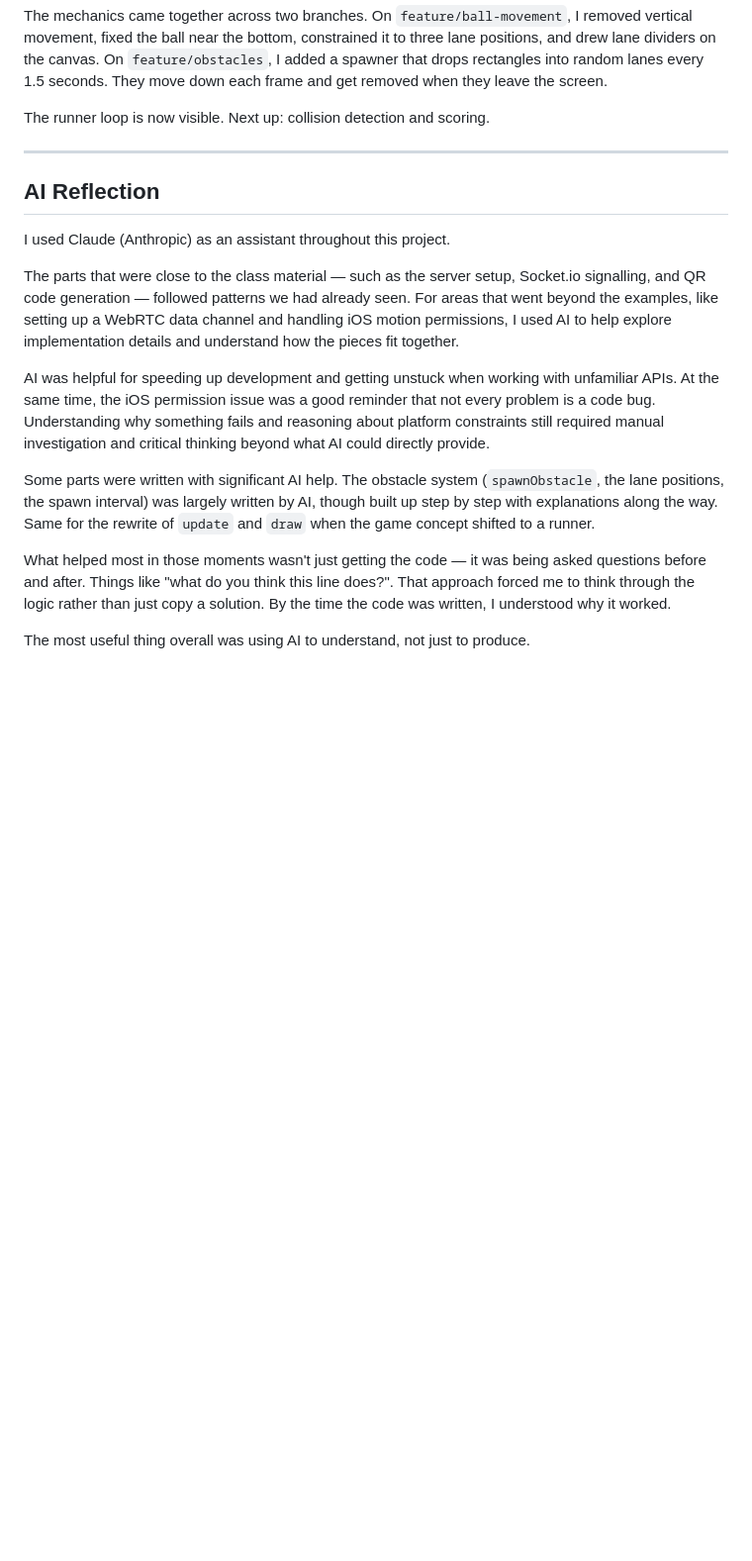
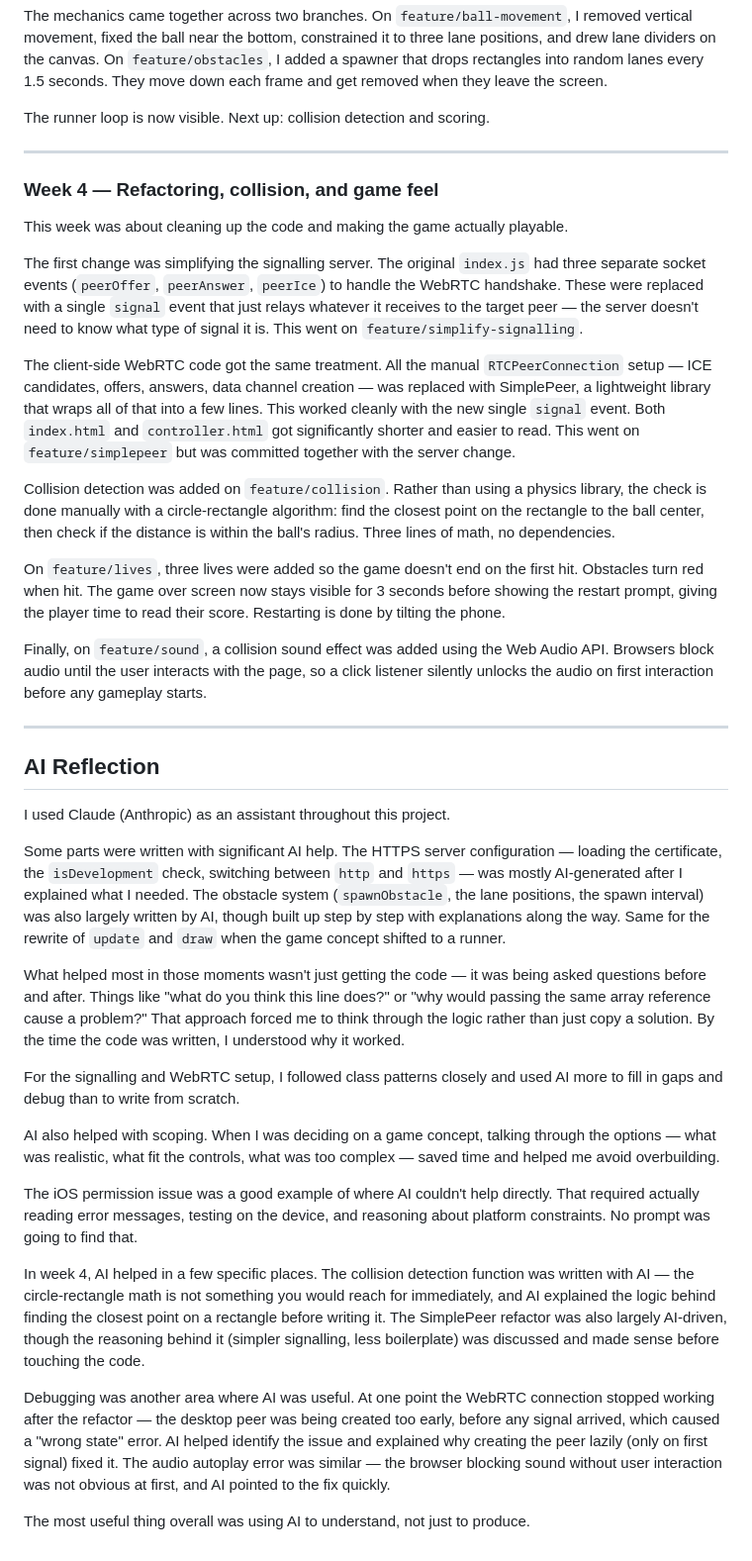
Before and after one commit to rafaelahenriques/dodge-runner, a Markdown page: README.md, the part around one of its changes. Shown at 99% size. GitHub-like rendering; blank space fills up the shorter version.

```diff
--- a/README.md
+++ b/README.md
@@ -53,16 +93,38 @@ The runner loop is now visible. Next up: collision detection and scoring.
 
 ---
 
+### Week 4 — Refactoring, collision, and game feel
+
+This week was about cleaning up the code and making the game actually playable.
+
+The first change was simplifying the signalling server. The original `index.js` had three separate socket events (`peerOffer`, `peerAnswer`, `peerIce`) to handle the WebRTC handshake. These were replaced with a single `signal` event that just relays whatever it receives to the target peer — the server doesn't need to know what type of signal it is. This went on `feature/simplify-signalling`.
+
+The client-side WebRTC code got the same treatment. All the manual `RTCPeerConnection` setup — ICE candidates, offers, answers, data channel creation — was replaced with SimplePeer, a lightweight library that wraps all of that into a few lines. This worked cleanly with the new single `signal` event. Both `index.html` and `controller.html` got significantly shorter and easier to read. This went on `feature/simplepeer` but was committed together with the server change.
+
+Collision detection was added on `feature/collision`. Rather than using a physics library, the check is done manually with a circle-rectangle algorithm: find the closest point on the rectangle to the ball center, then check if the distance is within the ball's radius. Three lines of math, no dependencies.
+
+On `feature/lives`, three lives were added so the game doesn't end on the first hit. Obstacles turn red when hit. The game over screen now stays visible for 3 seconds before showing the restart prompt, giving the player time to read their score. Restarting is done by tilting the phone.
+
+Finally, on `feature/sound`, a collision sound effect was added using the Web Audio API. Browsers block audio until the user interacts with the page, so a click listener silently unlocks the audio on first interaction before any gameplay starts.
+
+---
+
 ## AI Reflection
 
 I used Claude (Anthropic) as an assistant throughout this project.
 
-The parts that were close to the class material — such as the server setup, Socket.io signalling, and QR code generation — followed patterns we had already seen. For areas that went beyond the examples, like setting up a WebRTC data channel and handling iOS motion permissions, I used AI to help explore implementation details and understand how the pieces fit together.
+Some parts were written with significant AI help. The HTTPS server configuration — loading the certificate, the `isDevelopment` check, switching between `http` and `https` — was mostly AI-generated after I explained what I needed. The obstacle system (`spawnObstacle`, the lane positions, the spawn interval) was also largely written by AI, though built up step by step with explanations along the way. Same for the rewrite of `update` and `draw` when the game concept shifted to a runner.
 
-AI was helpful for speeding up development and getting unstuck when working with unfamiliar APIs. At the same time, the iOS permission issue was a good reminder that not every problem is a code bug. Understanding why something fails and reasoning about platform constraints still required manual investigation and critical thinking beyond what AI could directly provide.
+What helped most in those moments wasn't just getting the code — it was being asked questions before and after. Things like "what do you think this line does?" or "why would passing the same array reference cause a problem?" That approach forced me to think through the logic rather than just copy a solution. By the time the code was written, I understood why it worked.
 
-Some parts were written with significant AI help. The obstacle system (`spawnObstacle`, the lane positions, the spawn interval) was largely written by AI, though built up step by step with explanations along the way. Same for the rewrite of `update` and `draw` when the game concept shifted to a runner.
+For the signalling and WebRTC setup, I followed class patterns closely and used AI more to fill in gaps and debug than to write from scratch.
 
-What helped most in those moments wasn't just getting the code — it was being asked questions before and after. Things like "what do you think this line does?". That approach forced me to think through the logic rather than just copy a solution. By the time the code was written, I understood why it worked.
+AI also helped with scoping. When I was deciding on a game concept, talking through the options — what was realistic, what fit the controls, what was too complex — saved time and helped me avoid overbuilding.
+
+The iOS permission issue was a good example of where AI couldn't help directly. That required actually reading error messages, testing on the device, and reasoning about platform constraints. No prompt was going to find that.
+
+In week 4, AI helped in a few specific places. The collision detection function was written with AI — the circle-rectangle math is not something you would reach for immediately, and AI explained the logic behind finding the closest point on a rectangle before writing it. The SimplePeer refactor was also largely AI-driven, though the reasoning behind it (simpler signalling, less boilerplate) was discussed and made sense before touching the code.
+
+Debugging was another area where AI was useful. At one point the WebRTC connection stopped working after the refactor — the desktop peer was being created too early, before any signal arrived, which caused a "wrong state" error. AI helped identify the issue and explained why creating the peer lazily (only on first signal) fixed it. The audio autoplay error was similar — the browser blocking sound without user interaction was not obvious at first, and AI pointed to the fix quickly.
 
 The most useful thing overall was using AI to understand, not just to produce.
```
Also changed, not shown: other parts of README.md (+40 -0 lines).
